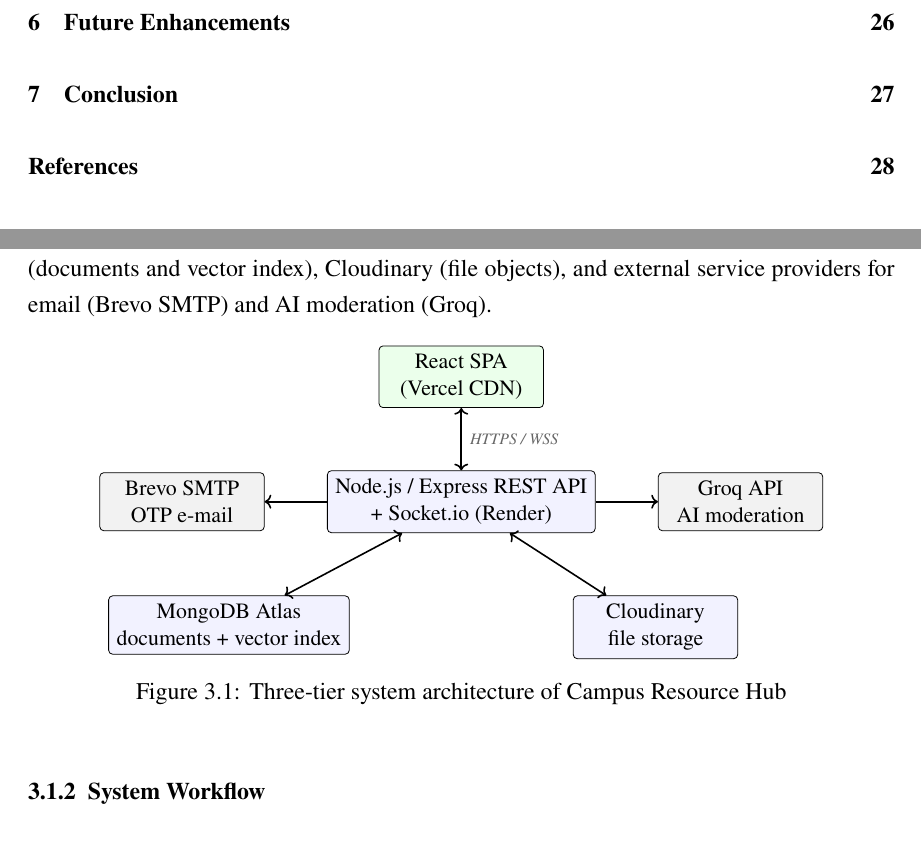
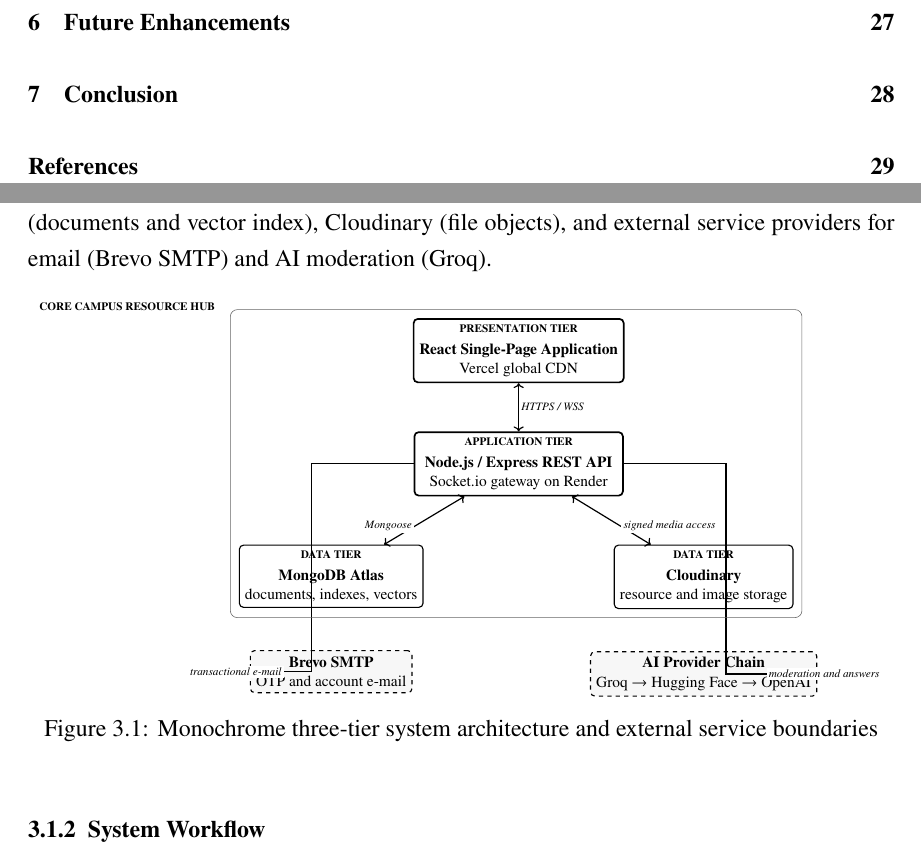
Before and after one commit to KaziAkibRayhan/campus-resource-hub-frontend, a LaTeX thesis (report/main.tex): two parts of pages 7 and 16 of 37 before the commit and two parts of pages 7 and 16 of 38 after it, joined at a grey line, cut so that both start at the same text. Compiled offline with pdfLaTeX.

Commit message:
docs: redesign system architecture diagram in monochrome

```diff
--- a/report/main.tex
+++ b/report/main.tex
@@ -570,32 +570,52 @@
 
 \begin{figure}[htbp]
 \centering
+\resizebox{0.98\textwidth}{!}{%
 \begin{tikzpicture}[
-  node distance=0.55cm and 1.1cm,
-  box/.style={draw, rounded corners=2pt, align=center, font=\small,
-              minimum height=0.95cm, minimum width=2.9cm, fill=blue!5},
-  ext/.style={draw, rounded corners=2pt, align=center, font=\small,
-              minimum height=0.95cm, minimum width=2.9cm, fill=gray!10},
-  lbl/.style={font=\scriptsize\itshape, text=black!60},
-  arr/.style={-{Stealth[length=2.5mm]}, thick}]
+  node distance=0.85cm and 1.15cm,
+  core/.style={draw=black,line width=0.8pt,rounded corners=3pt,
+               align=center,font=\small,minimum height=1.05cm,
+               minimum width=3.7cm,fill=white},
+  primary/.style={core,line width=1.2pt,minimum width=5.2cm},
+  external/.style={core,dashed,minimum width=3.1cm,fill=black!3},
+  lbl/.style={font=\scriptsize\itshape,fill=white,inner sep=1.5pt},
+  arr/.style={-{Stealth[length=2.5mm]},line width=0.85pt,draw=black}]
 
-  \node[box, fill=green!8] (react) {React SPA\\(Vercel CDN)};
-  \node[box, below=1.1cm of react, minimum width=4.6cm]
-       (api) {Node.js / Express REST API\\+ Socket.io (Render)};
-  \node[box, below left=1.1cm and -0.4cm of api] (mongo)
-       {MongoDB Atlas\\documents + vector index};
-  \node[box, below right=1.1cm and -0.4cm of api] (cloud)
-       {Cloudinary\\file storage};
-  \node[ext, right=of api] (groq) {Groq API\\AI moderation};
-  \node[ext, left=of api] (brevo) {Brevo SMTP\\OTP e-mail};
+  \node[primary] (react) {\scriptsize\bfseries PRESENTATION TIER\\[2pt]
+    \textbf{React Single-Page Application}\\Vercel global CDN};
 
-  \draw[arr, <->] (react) -- node[lbl, right]{HTTPS / WSS} (api);
-  \draw[arr, <->] (api) -- (mongo);
-  \draw[arr, <->] (api) -- (cloud);
-  \draw[arr, ->] (api) -- (groq);
-  \draw[arr, ->] (api) -- (brevo);
+  \node[primary,below=1.2cm of react] (api)
+       {\scriptsize\bfseries APPLICATION TIER\\[2pt]
+        \textbf{Node.js / Express REST API}\\Socket.io gateway on Render};
+
+  \node[core,below left=1.2cm and -0.25cm of api] (mongo)
+       {\scriptsize\bfseries DATA TIER\\[2pt]
+        \textbf{MongoDB Atlas}\\documents, indexes, vectors};
+  \node[core,below right=1.2cm and -0.25cm of api] (cloud)
+       {\scriptsize\bfseries DATA TIER\\[2pt]
+        \textbf{Cloudinary}\\resource and image storage};
+
+  \node[external,below=1.05cm of mongo] (brevo)
+       {\textbf{Brevo SMTP}\\OTP and account e-mail};
+  \node[external,below=1.05cm of cloud] (ai)
+       {\textbf{AI Provider Chain}\\Groq $\rightarrow$ Hugging Face $\rightarrow$ OpenAI};
+
+  \draw[arr,<->] (react) -- node[lbl,right]{HTTPS / WSS} (api);
+  \draw[arr,<->] (api) -- node[lbl,left,pos=.62]{Mongoose} (mongo);
+  \draw[arr,<->] (api) -- node[lbl,right,pos=.62]{signed media access} (cloud);
+  \draw[arr] (api.west) -- ++(-2.55cm,0) |-
+    node[lbl,left,pos=.72]{transactional e-mail} (brevo.west);
+  \draw[arr] (api.east) -- ++(2.55cm,0) |-
+    node[lbl,right,pos=.72]{moderation and answers} (ai.east);
+
+  \node[draw=black!60,rounded corners=5pt,inner sep=6pt,
+        fit=(react)(api)(mongo)(cloud)] (platform) {};
+  \node[font=\scriptsize\bfseries,fill=white,inner sep=2pt,
+        above left=-1mm and 3mm of platform.north west]
+        {CORE CAMPUS RESOURCE HUB};
 \end{tikzpicture}
-\caption{Three-tier system architecture of Campus Resource Hub}
+}
+\caption{Monochrome three-tier system architecture and external service boundaries}
 \label{fig:arch}
 \end{figure}
 
```
Also changed, not shown: report/main.pdf.
